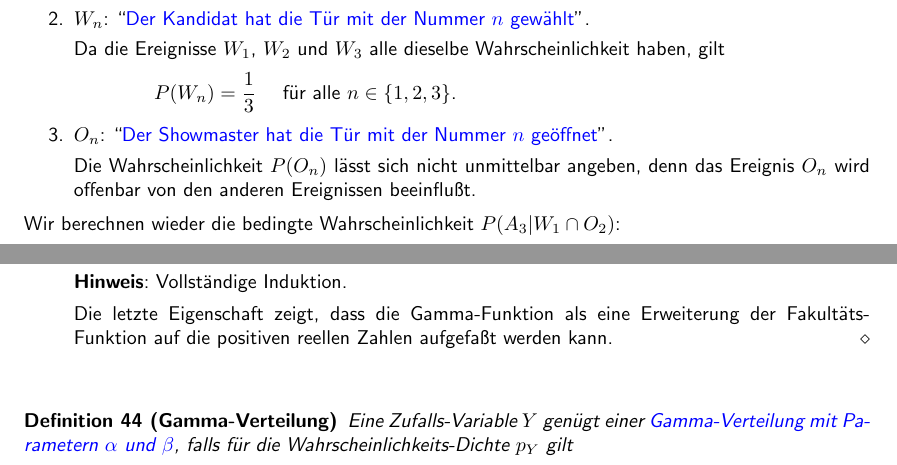
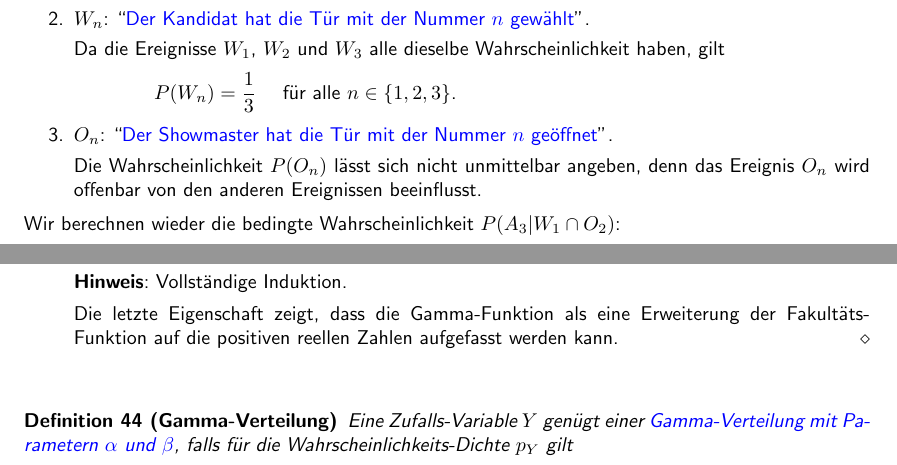
Before and after one commit to karlstroetmann/Statistik, a LaTeX document (Skript/statistik.tex, which reads Skript/bayes.tex, Skript/stetig.tex): two parts of pages 49 and 87 of 104, joined at a grey line, cut so that both start at the same text. Compiled offline with pdfLaTeX; the source files are stored in an older character set and shown here as Unicode.

Commit message:
Fix typos: fix various ß-ss typos

```diff
--- a/Skript/bayes.tex
+++ b/Skript/bayes.tex
@@ -677,7 +677,7 @@ auf einen zugrunde liegenden Ergebnisraum $\Omega$ wie folgt:
 \item $O_n$: ``\blue{Der Showmaster hat die Tür mit der Nummer $n$ geöffnet}''.
 
       Die Wahrscheinlichkeit $P(O_n)$ lässt sich nicht unmittelbar angeben,
-      denn das Ereignis $O_n$ wird offenbar von den anderen Ereignissen beeinflußt.
+      denn das Ereignis $O_n$ wird offenbar von den anderen Ereignissen beeinflusst.
 \end{enumerate}
 Wir berechnen wieder die bedingte Wahrscheinlichkeit $P(A_3|W_1 \cap O_2)$:
 \\[0.2cm]
--- a/Skript/stetig.tex
+++ b/Skript/stetig.tex
@@ -1029,7 +1029,7 @@ Weisen Sie die folgenden Eigenschaften der Gamma-Funktion nach:
       \textbf{Hinweis}: Vollständige Induktion.
 
       Die letzte Eigenschaft zeigt, dass die Gamma-Funktion als eine Erweiterung
-      der Fakultäts-Funktion auf die positiven reellen Zahlen aufgefaßt werden kann.
+      der Fakultäts-Funktion auf die positiven reellen Zahlen aufgefasst werden kann.
       \eox
 \end{enumerate}
 \renewcommand{\labelenumi}{\arabic{enumi}.}
```
Also changed, not shown: Skript/bayes.tex (2 more changed lines), Skript/stetig.tex (2 more changed lines).
